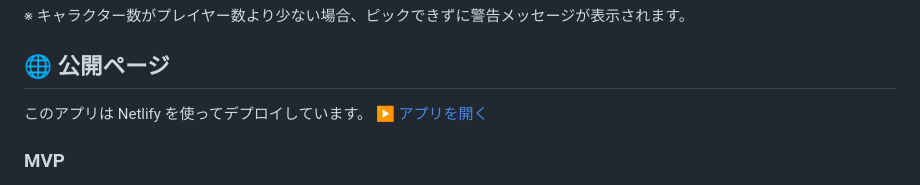
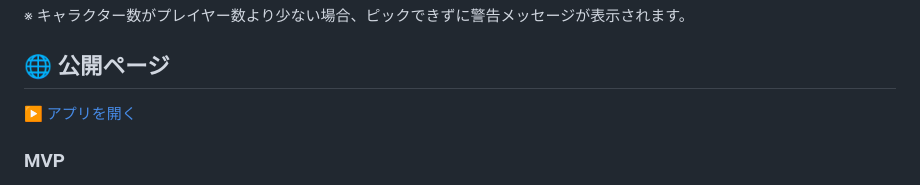
Before and after one commit to black1000/PickPlay, a Markdown page: README.ja.md, the part around the change. Drawn GitHub-style.

```diff
--- a/README.ja.md
+++ b/README.ja.md
@@ -36,8 +36,7 @@ PickPlay!
 ※ キャラクター数がプレイヤー数より少ない場合、ピックできずに警告メッセージが表示されます。
 
 ## 🌐 公開ページ
-このアプリは Netlify を使ってデプロイしています。
-▶️ [アプリを開く](https://pickplay10.netlify.app/)
+▶️ [アプリを開く](https://black1000.github.io/PickPlay/)
 
 ### MVP
 - ランダムピック機能（Math.random() を使用）
```
